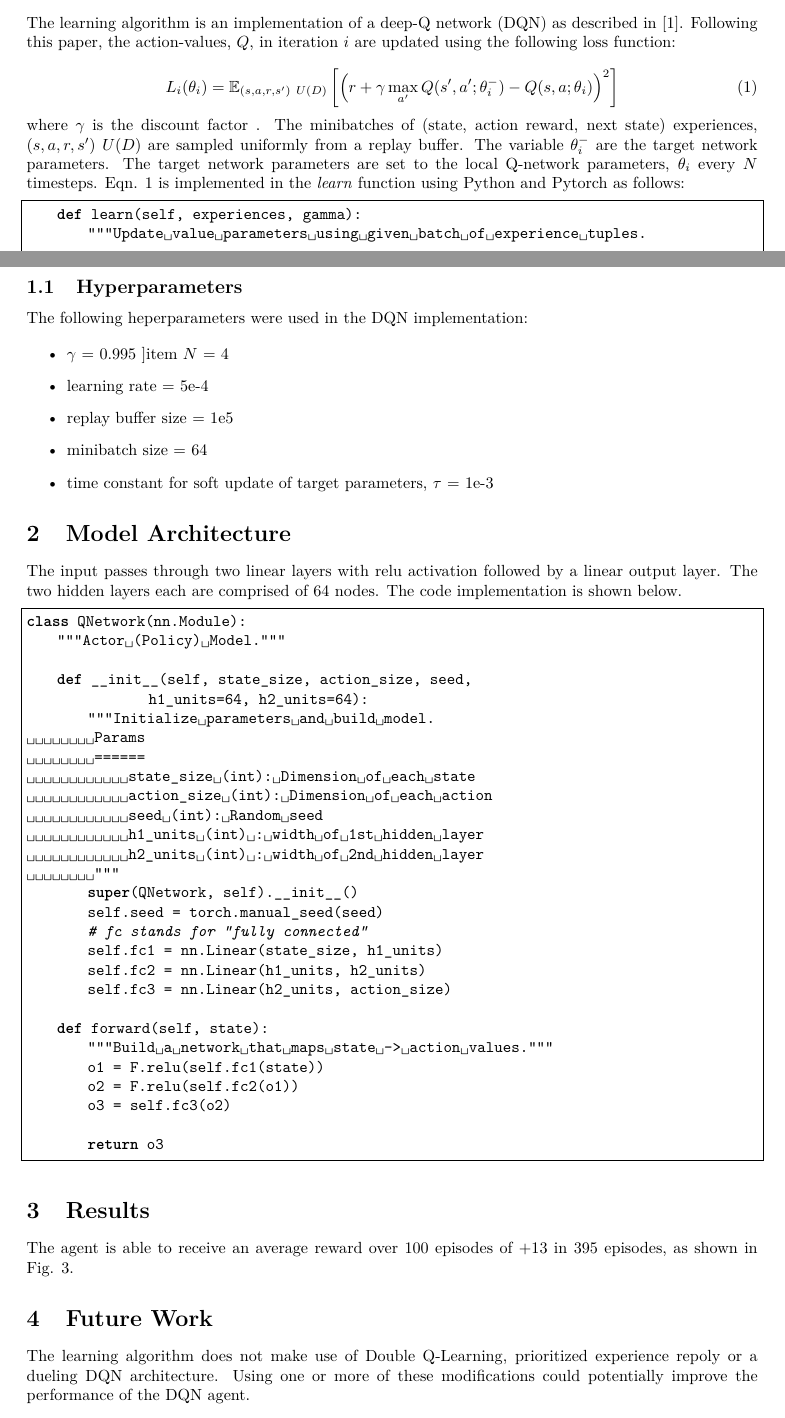
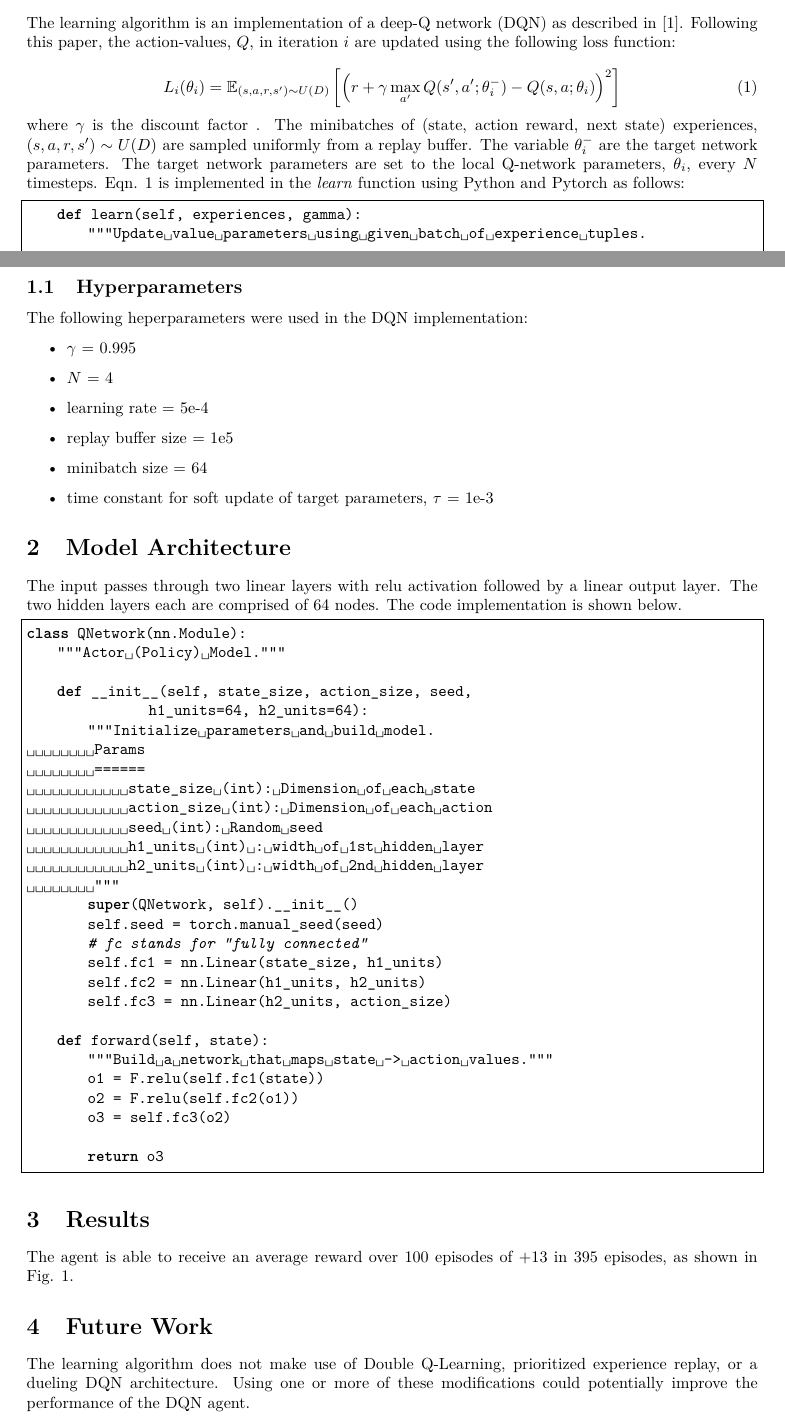
Before and after one commit to rschloss123/deeprl_nanodegree_project1_navigation, a LaTeX document (Report.tex): two parts of pages 1 and 2 of 3, joined at a grey line, cut so that both start at the same text. Compiled offline with pdfLaTeX.

Commit message:
report edits

```diff
--- a/Report.tex
+++ b/Report.tex
@@ -27,10 +27,10 @@
 The learning algorithm is an implementation of a deep-Q network (DQN) as described in \cite{mnih2015human}. Following this paper, the action-values, $Q$, in iteration $i$ are updated using the following loss function:
 
 \begin{equation}\label{eqn:loss}
-L_i (\theta_i) = \mathbb{E}_{(s,a,r,s')~U(D)} \left[ \left( r + \gamma \max_{a'} Q(s',a';\theta_i^{-}) - Q(s,a;\theta_i) \right)^2 \right]
+L_i (\theta_i) = \mathbb{E}_{(s,a,r,s') \sim U(D)} \left[ \left( r + \gamma \max_{a'} Q(s',a';\theta_i^{-}) - Q(s,a;\theta_i) \right)^2 \right]
 \end{equation}
 
-where $\gamma$ is the discount factor . The minibatches of (state, action reward, next state) experiences, $(s, a, r, s')~U(D)$ are sampled uniformly from a replay buffer. The variable $\theta^{-}_i$ are the target network parameters. The target network parameters are set to the local Q-network parameters, $\theta_i$ every $N$ timesteps. Eqn. \ref{eqn:loss} is implemented in the \textit{learn} function using Python and Pytorch as follows:
+where $\gamma$ is the discount factor . The minibatches of (state, action reward, next state) experiences, $(s, a, r, s') \sim U(D)$ are sampled uniformly from a replay buffer. The variable $\theta^{-}_i$ are the target network parameters. The target network parameters are set to the local Q-network parameters, $\theta_i$, every $N$ timesteps. Eqn. \ref{eqn:loss} is implemented in the \textit{learn} function using Python and Pytorch as follows:
 
 \begin{lstlisting}[language=Python]
     def learn(self, experiences, gamma):
@@ -72,7 +72,7 @@ The following heperparameters were used in the DQN implementation:
 
 \begin{itemize}
 \item  $\gamma$ = 0.995
-]item $N$ = 4
+\item $N$ = 4
 \item learning rate = 5e-4
 \item replay buffer size  = 1e5
 \item minibatch size = 64
@@ -122,10 +121,11 @@ The agent is able to receive an average reward over 100 episodes of +13 in 395 e
 \centering
 \includegraphics[scale=0.75]{./figures/results.png}
 \caption{Average Score Plot}
+\label{fig:results}
 \end{figure}
 
 \section{Future Work}
-The learning algorithm does not make use of Double Q-Learning, prioritized experience repoly or a dueling DQN architecture. Using one or more of these modifications could potentially improve the performance of the DQN agent.
+The learning algorithm does not make use of Double Q-Learning, prioritized experience replay, or a dueling DQN architecture. Using one or more of these modifications could potentially improve the performance of the DQN agent.
 
 \bibliographystyle{plain}
 \bibliography{bib}
```
Also changed, not shown: Report.pdf, Report.tex (3 more changed lines).
